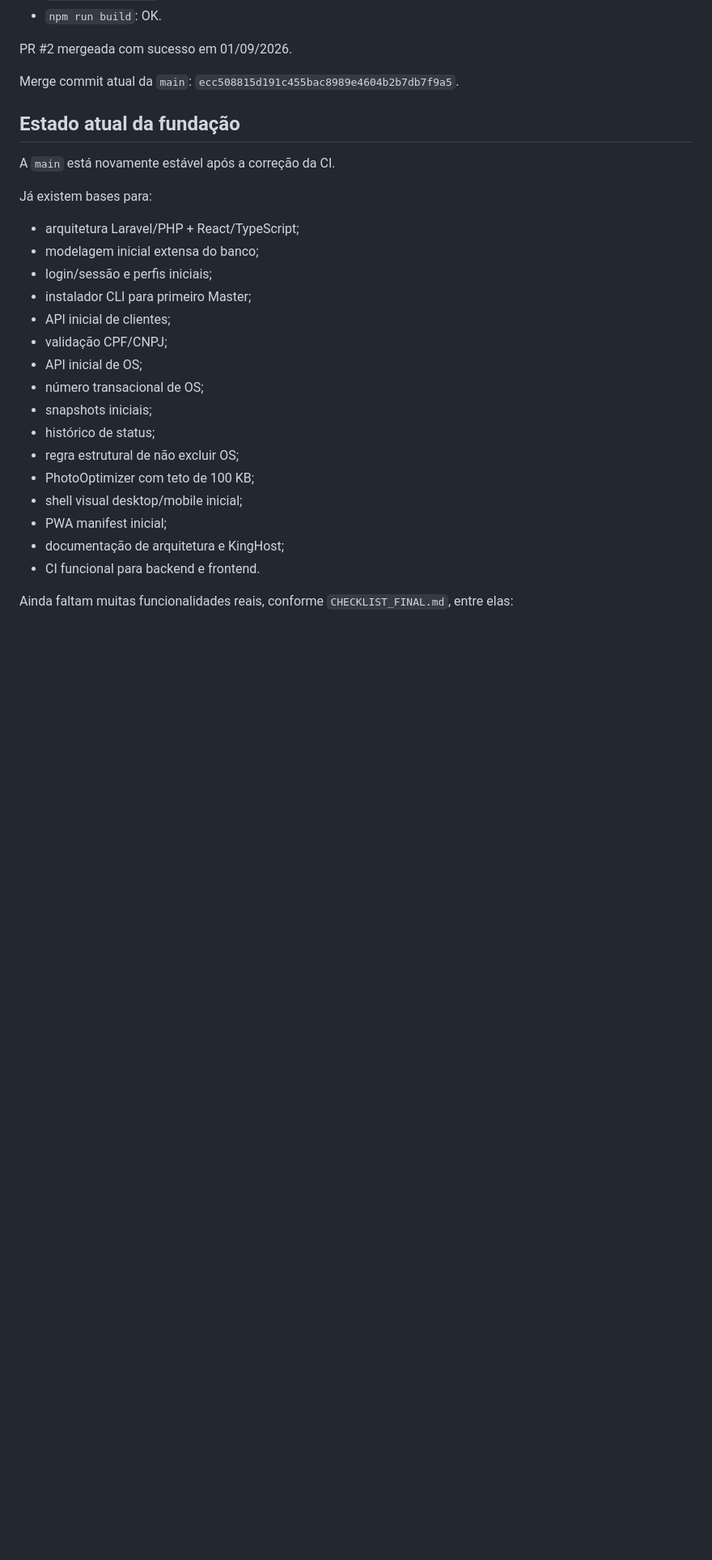
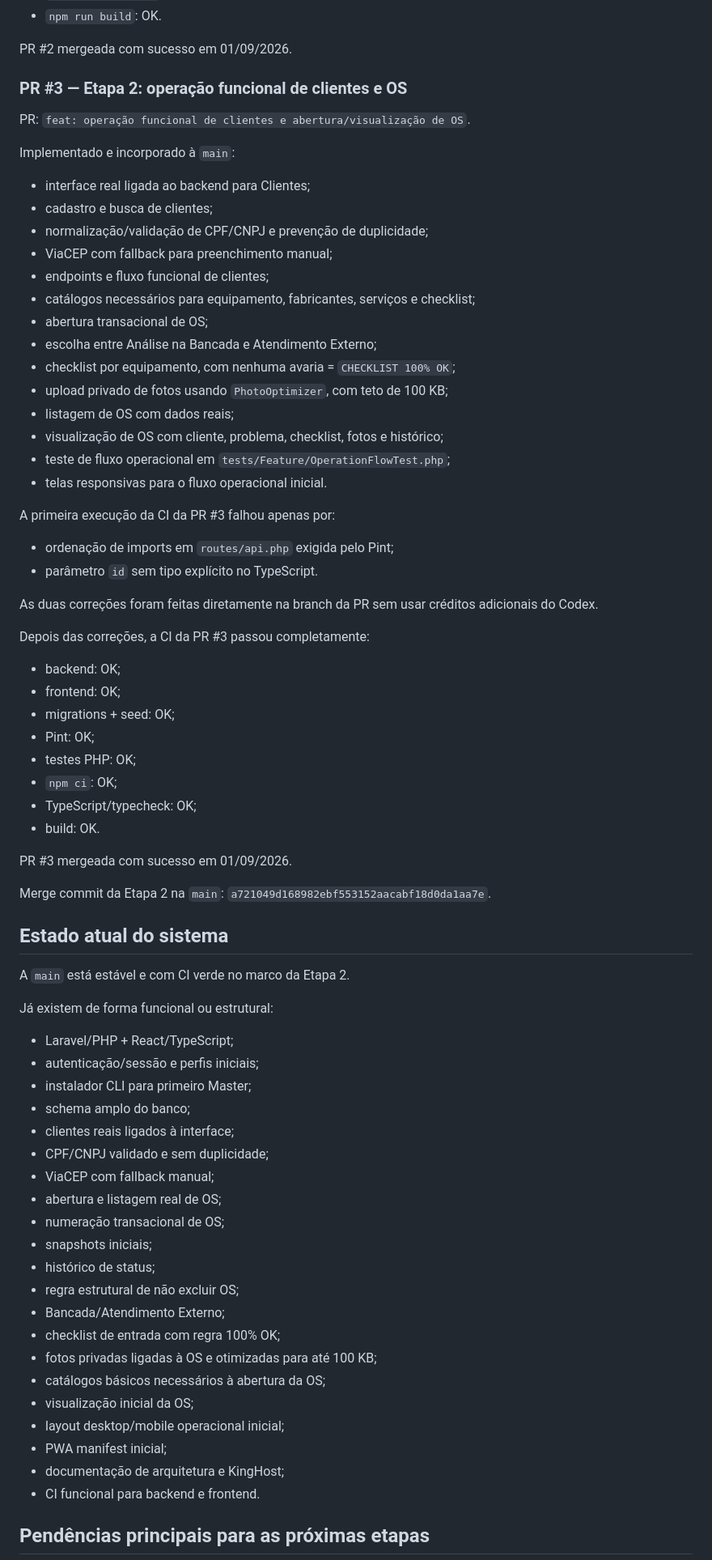
Before and after one commit to dsnakeall-crypto/arlinformatica, a Markdown page: docs/CONTINUIDADE_CHATGPT.md, the part around one of its changes. Shown at 81% size. Rendered like a GitHub page; blank space fills up the shorter version.

Commit message:
docs: atualizar continuidade após merge da etapa 2

```diff
--- a/docs/CONTINUIDADE_CHATGPT.md
+++ b/docs/CONTINUIDADE_CHATGPT.md
@@ -114,30 +117,76 @@ Antes do merge da PR #2, a CI passou completamente:
 
 PR #2 mergeada com sucesso em 01/09/2026.
 
-Merge commit atual da `main`: `ecc508815d191c455bac8989e4604b2b7db7f9a5`.
+### PR #3 — Etapa 2: operação funcional de clientes e OS
 
-## Estado atual da fundação
+PR: `feat: operação funcional de clientes e abertura/visualização de OS`.
 
-A `main` está novamente estável após a correção da CI.
+Implementado e incorporado à `main`:
 
-Já existem bases para:
+- interface real ligada ao backend para Clientes;
+- cadastro e busca de clientes;
+- normalização/validação de CPF/CNPJ e prevenção de duplicidade;
+- ViaCEP com fallback para preenchimento manual;
+- endpoints e fluxo funcional de clientes;
+- catálogos necessários para equipamento, fabricantes, serviços e checklist;
+- abertura transacional de OS;
+- escolha entre Análise na Bancada e Atendimento Externo;
+- checklist por equipamento, com nenhuma avaria = `CHECKLIST 100% OK`;
+- upload privado de fotos usando `PhotoOptimizer`, com teto de 100 KB;
+- listagem de OS com dados reais;
+- visualização de OS com cliente, problema, checklist, fotos e histórico;
+- teste de fluxo operacional em `tests/Feature/OperationFlowTest.php`;
+- telas responsivas para o fluxo operacional inicial.
 
-- arquitetura Laravel/PHP + React/TypeScript;
-- modelagem inicial extensa do banco;
-- login/sessão e perfis iniciais;
+A primeira execução da CI da PR #3 falhou apenas por:
+
+- ordenação de imports em `routes/api.php` exigida pelo Pint;
+- parâmetro `id` sem tipo explícito no TypeScript.
+
+As duas correções foram feitas diretamente na branch da PR sem usar créditos adicionais do Codex.
+
+Depois das correções, a CI da PR #3 passou completamente:
+
+- backend: OK;
+- frontend: OK;
+- migrations + seed: OK;
+- Pint: OK;
+- testes PHP: OK;
+- `npm ci`: OK;
+- TypeScript/typecheck: OK;
+- build: OK.
+
+PR #3 mergeada com sucesso em 01/09/2026.
+
+Merge commit da Etapa 2 na `main`: `a721049d168982ebf553152aacabf18d0da1aa7e`.
+
+## Estado atual do sistema
+
+A `main` está estável e com CI verde no marco da Etapa 2.
+
+Já existem de forma funcional ou estrutural:
+
+- Laravel/PHP + React/TypeScript;
+- autenticação/sessão e perfis iniciais;
 - instalador CLI para primeiro Master;
-- API inicial de clientes;
-- validação CPF/CNPJ;
-- API inicial de OS;
-- número transacional de OS;
+- schema amplo do banco;
+- clientes reais ligados à interface;
+- CPF/CNPJ validado e sem duplicidade;
+- ViaCEP com fallback manual;
+- abertura e listagem real de OS;
+- numeração transacional de OS;
 - snapshots iniciais;
 - histórico de status;
 - regra estrutural de não excluir OS;
-- PhotoOptimizer com teto de 100 KB;
-- shell visual desktop/mobile inicial;
+- Bancada/Atendimento Externo;
+- checklist de entrada com regra 100% OK;
+- fotos privadas ligadas à OS e otimizadas para até 100 KB;
+- catálogos básicos necessários à abertura da OS;
+- visualização inicial da OS;
+- layout desktop/mobile operacional inicial;
 - PWA manifest inicial;
 - documentação de arquitetura e KingHost;
 - CI funcional para backend e frontend.
 
-Ainda faltam muitas funcionalidades reais, conforme `CHECKLIST_FINAL.md`, entre elas:
+## Pendências principais para as próximas etapas
 
```
Also changed, not shown: other parts of docs/CONTINUIDADE_CHATGPT.md (+35 -33 lines).
